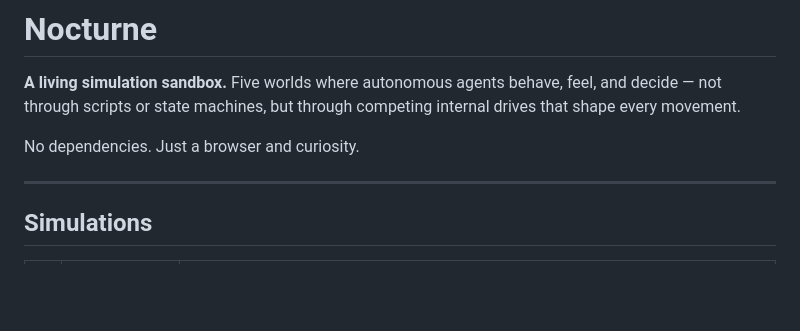
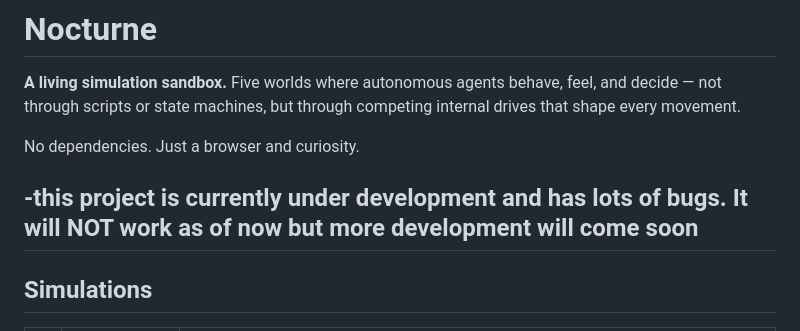
Before and after one commit to monke-sniper/nocturne, a Markdown page: README.md, the part around the change. Rendered like a GitHub page; blank space fills up the shorter version.

Commit message:
Revise project status in README
Updated project status to indicate ongoing development.

```diff
--- a/README.md
+++ b/README.md
@@ -4,6 +4,7 @@
 
 No dependencies. Just a browser and curiosity.
 
+-this project is currently under development and has lots of bugs. It will NOT work as of now but more development will come soon
 ---
 
 ## Simulations
```
